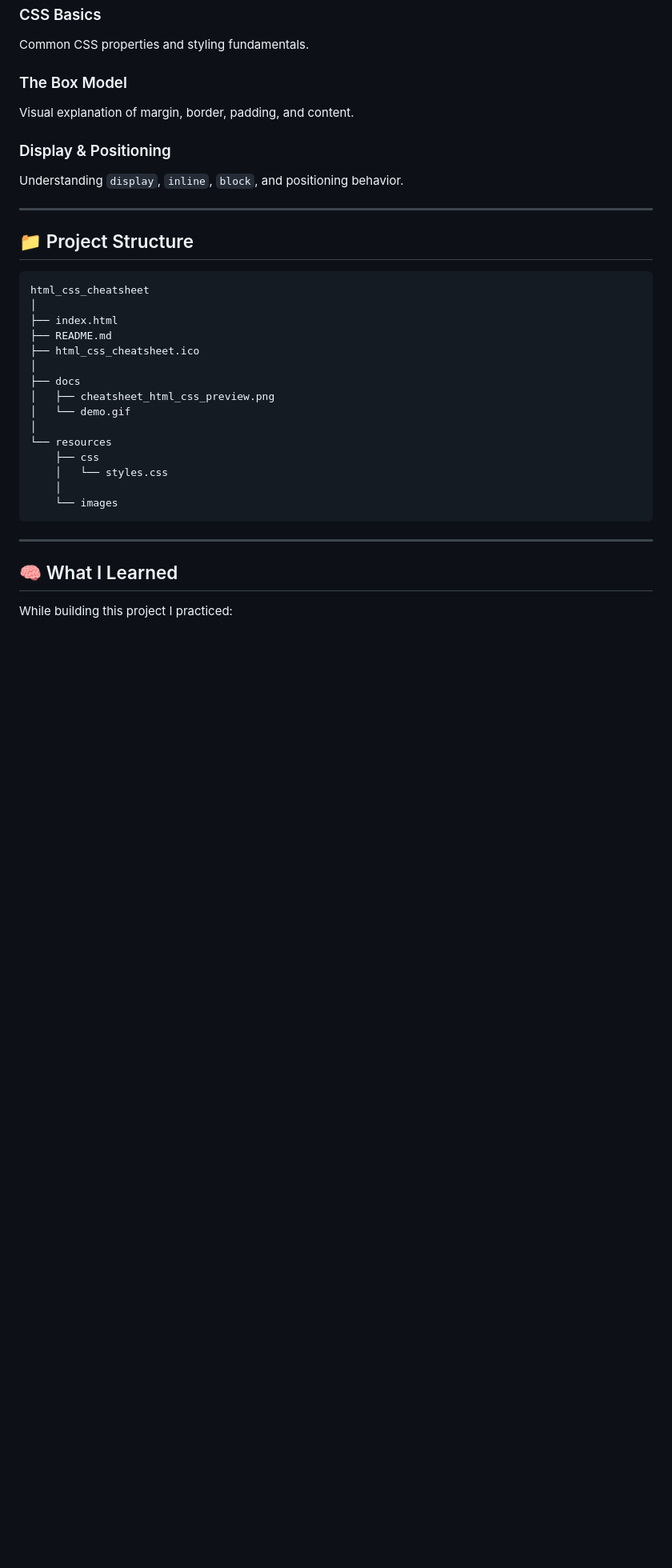
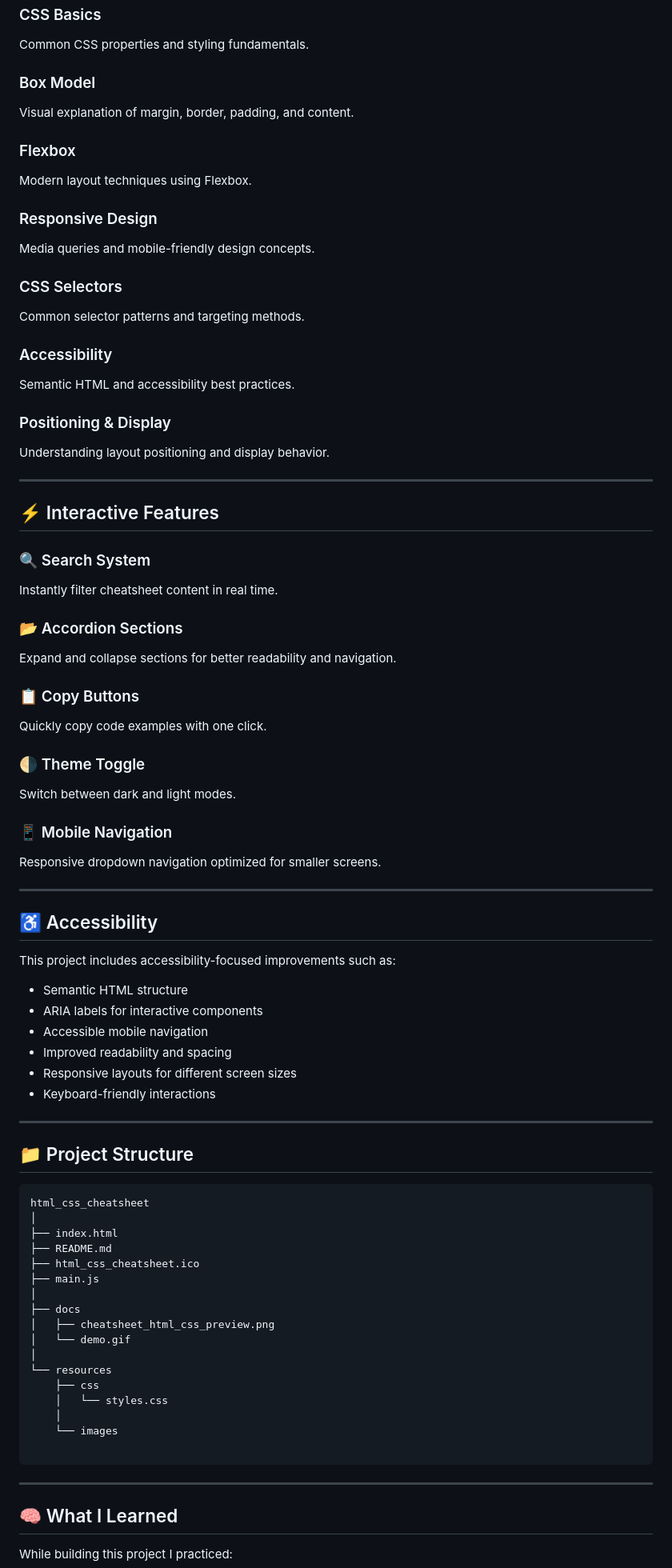
Before and after one commit to amirabenameur3/html_css_cheatsheet, a Markdown page: README.md, the part around one of its changes. Shown at 80% size. GitHub-like rendering; blank space fills up the shorter version.

````diff
--- a/README.md
+++ b/README.md
@@ -86,11 +115,55 @@ Key HTML elements and structure examples.
 ### CSS Basics
 Common CSS properties and styling fundamentals.
 
-### The Box Model
+### Box Model
 Visual explanation of margin, border, padding, and content.
 
-### Display & Positioning
-Understanding `display`, `inline`, `block`, and positioning behavior.
+### Flexbox
+Modern layout techniques using Flexbox.
+
+### Responsive Design
+Media queries and mobile-friendly design concepts.
+
+### CSS Selectors
+Common selector patterns and targeting methods.
+
+### Accessibility
+Semantic HTML and accessibility best practices.
+
+### Positioning & Display
+Understanding layout positioning and display behavior.
+
+---
+
+## ⚡ Interactive Features
+
+### 🔍 Search System
+Instantly filter cheatsheet content in real time.
+
+### 📂 Accordion Sections
+Expand and collapse sections for better readability and navigation.
+
+### 📋 Copy Buttons
+Quickly copy code examples with one click.
+
+### 🌗 Theme Toggle
+Switch between dark and light modes.
+
+### 📱 Mobile Navigation
+Responsive dropdown navigation optimized for smaller screens.
+
+---
+
+## ♿ Accessibility
+
+This project includes accessibility-focused improvements such as:
+
+- Semantic HTML structure
+- ARIA labels for interactive components
+- Accessible mobile navigation
+- Improved readability and spacing
+- Responsive layouts for different screen sizes
+- Keyboard-friendly interactions
 
 ---
 
@@ -102,6 +175,7 @@ html_css_cheatsheet
 ├── index.html
 ├── README.md
 ├── html_css_cheatsheet.ico
+├── main.js
 │
 ├── docs
 │   ├── cheatsheet_html_css_preview.png
@@ -112,6 +186,7 @@ html_css_cheatsheet
     │   └── styles.css
     │
     └── images
+
 ```
 
 ---
````
Also changed, not shown: other parts of README.md (+66 -29 lines), docs/cheatsheet_html_css_preview.png, 1 other file.
